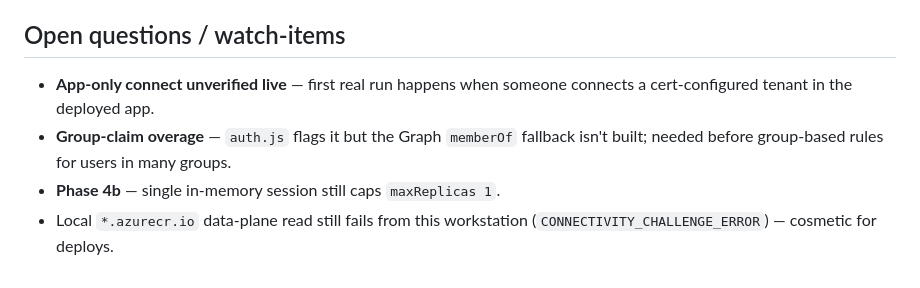
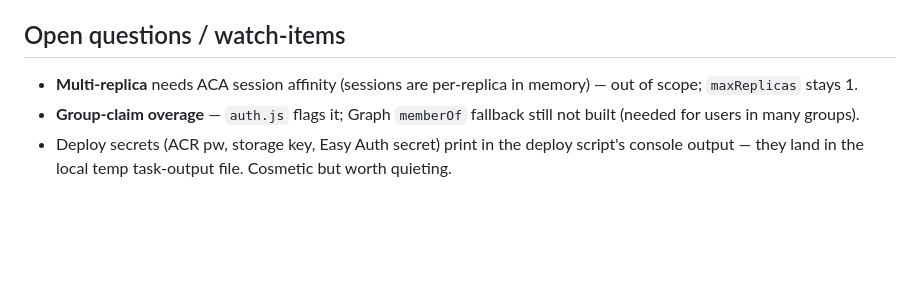
Before and after one commit to am-jcsernik/M365_AdminTool, a Markdown page: docs/STATE.md, the part around one of its changes. Drawn GitHub-style; blank space fills up the shorter version.

```diff
--- a/docs/STATE.md
+++ b/docs/STATE.md
@@ -78,9 +82,9 @@ roles/assignments via the admin UI and validate the live app-only connect.
 
 ## Open questions / watch-items
-- **App-only connect unverified live** — first real run happens when someone
-  connects a cert-configured tenant in the deployed app.
-- **Group-claim overage** — `auth.js` flags it but the Graph `memberOf` fallback
-  isn't built; needed before group-based rules for users in many groups.
-- **Phase 4b** — single in-memory session still caps `maxReplicas 1`.
-- Local `*.azurecr.io` data-plane read still fails from this workstation
-  (`CONNECTIVITY_CHALLENGE_ERROR`) — cosmetic for deploys.
+- **Multi-replica** needs ACA session affinity (sessions are per-replica in
+  memory) — out of scope; `maxReplicas` stays 1.
+- **Group-claim overage** — `auth.js` flags it; Graph `memberOf` fallback still
+  not built (needed for users in many groups).
+- Deploy secrets (ACR pw, storage key, Easy Auth secret) print in the deploy
+  script's console output — they land in the local temp task-output file. Cosmetic
+  but worth quieting.
```
Also changed, not shown: other parts of docs/STATE.md (+70 -66 lines), docs/DECISIONS.md (+45 -0 lines).
